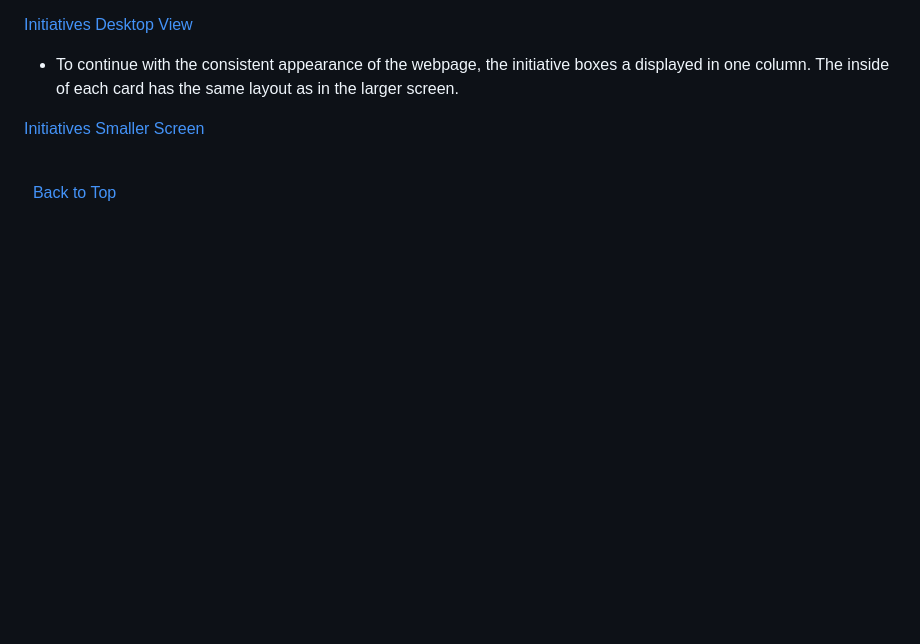
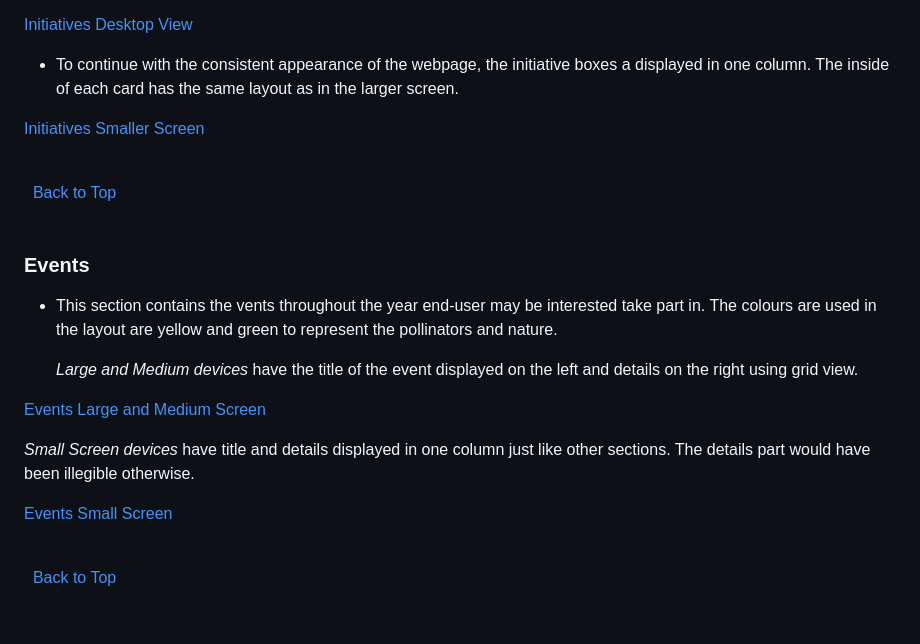
Before and after one commit to Indre-V/bee-aware, a Markdown page: README.md, the part around the change. GitHub-like rendering; blank space fills up the shorter version.

Commit message:
add: events to README.md

```diff
--- a/README.md
+++ b/README.md
@@ -164,10 +164,28 @@ Users can subscribe to newsletter and contact campaign managers directly.
 
 - To continue with the consistent appearance of the webpage, the initiative boxes a displayed in one column. The inside of each card has the same layout as in the larger screen.
 
-[Initiatives Smaller Screen ](docs/initiatives-small-screen-view.png)
+[Initiatives Smaller Screen](docs/initiatives-small-screen-view.png)
 
 \
 &nbsp;
 [Back to Top](#contents)
 \
 &nbsp;
+
+### Events
+
+- This section contains the vents throughout the year end-user may be interested take part in. The colours are used in the layout are yellow and green to represent the pollinators and nature.
+
+  _Large and Medium devices_ have the title of the event displayed on the left and details on the right using grid view.
+
+[Events Large and Medium Screen](docs/events-ml-screen-view.png)
+
+_Small Screen devices_ have title and details displayed in one column just like other sections. The details part would have been illegible otherwise.
+
+[Events Small Screen](docs/events-small-screen-view.png)
+
+\
+&nbsp;
+[Back to Top](#contents)
+\
+&nbsp;
```
